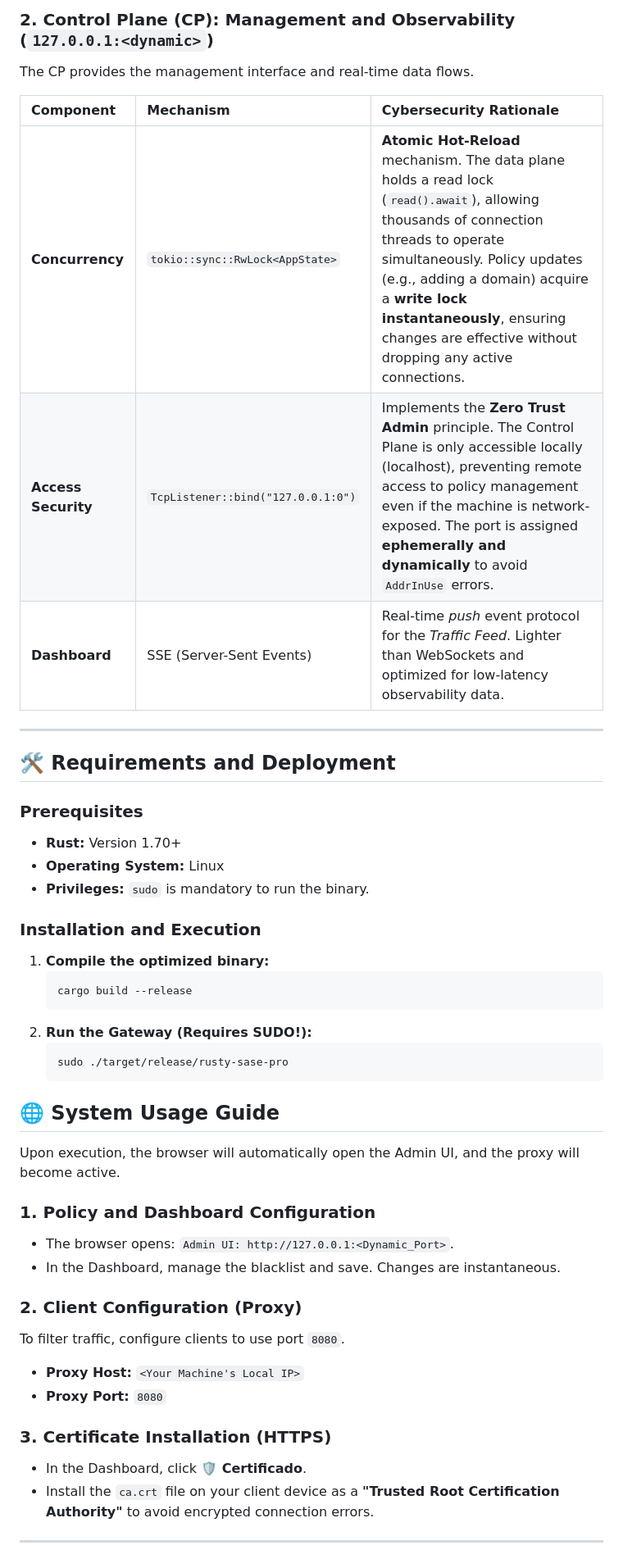
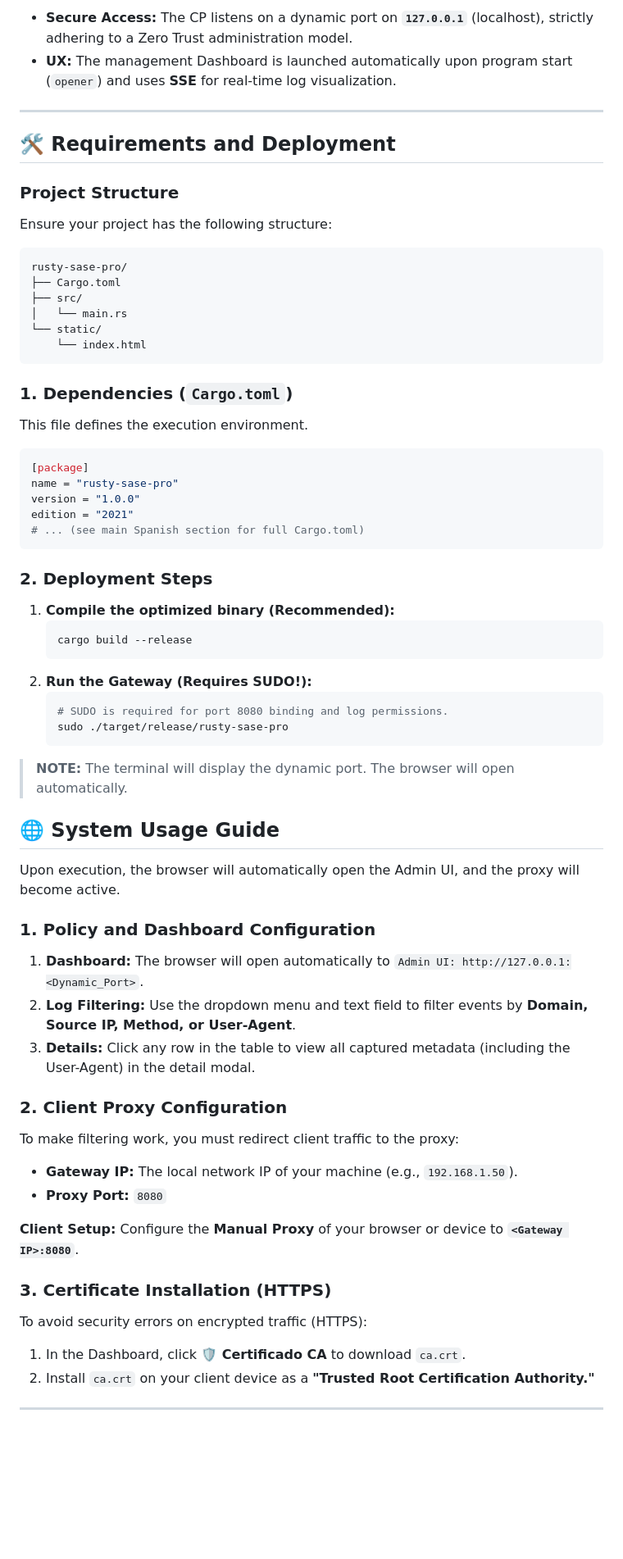
Before and after one commit to ansonTGN/rusty-sase-pro-gateway, a Markdown page: README.md, the part around one of its changes. Shown at 82% size. Rendered like a GitHub page; blank space fills up the shorter version.

````diff
--- a/README.md
+++ b/README.md
@@ -121,51 +163,75 @@ The DP is built around a Man-in-the-Middle proxy with Layer 7 (L7) TLS inspectio
 
-### 2. Control Plane (CP): Management and Observability (`127.0.0.1:<dynamic>`)
-
-The CP provides the management interface and real-time data flows.
-
-| Component | Mechanism | Cybersecurity Rationale |
-| :--- | :--- | :--- |
-| **Concurrency** | `tokio::sync::RwLock<AppState>` | **Atomic Hot-Reload** mechanism. The data plane holds a read lock (`read().await`), allowing thousands of connection threads to operate simultaneously. Policy updates (e.g., adding a domain) acquire a **write lock instantaneously**, ensuring changes are effective without dropping any active connections. |
-| **Access Security** | `TcpListener::bind("127.0.0.1:0")` | Implements the **Zero Trust Admin** principle. The Control Plane is only accessible locally (localhost), preventing remote access to policy management even if the machine is network-exposed. The port is assigned **ephemerally and dynamically** to avoid `AddrInUse` errors. |
-| **Dashboard** | SSE (Server-Sent Events) | Real-time *push* event protocol for the *Traffic Feed*. Lighter than WebSockets and optimized for low-latency observability data. |
+*   **Secure Access:** The CP listens on a dynamic port on **`127.0.0.1`** (localhost), strictly adhering to a Zero Trust administration model.
+*   **UX:** The management Dashboard is launched automatically upon program start (`opener`) and uses **SSE** for real-time log visualization.
 
 ---
 
 ## 🛠️ Requirements and Deployment
 
-### Prerequisites
+### Project Structure
 
-*   **Rust:** Version 1.70+
-*   **Operating System:** Linux
-*   **Privileges:** `sudo` is mandatory to run the binary.
+Ensure your project has the following structure:
 
-### Installation and Execution
+```
+rusty-sase-pro/
+├── Cargo.toml
+├── src/
+│   └── main.rs
+└── static/
+    └── index.html
+```
 
-1.  **Compile the optimized binary:**
+### 1. Dependencies (`Cargo.toml`)
+
+This file defines the execution environment.
+
+```toml
+[package]
+name = "rusty-sase-pro"
+version = "1.0.0"
+edition = "2021"
+# ... (see main Spanish section for full Cargo.toml)
+```
+
+### 2. Deployment Steps
+
+1.  **Compile the optimized binary (Recommended):**
     ```bash
     cargo build --release
     ```
 2.  **Run the Gateway (Requires SUDO!):**
     ```bash
+    # SUDO is required for port 8080 binding and log permissions.
     sudo ./target/release/rusty-sase-pro
     ```
+
+> **NOTE:** The terminal will display the dynamic port. The browser will open automatically.
 
 ## 🌐 System Usage Guide
 
 Upon execution, the browser will automatically open the Admin UI, and the proxy will become active.
 
 ### 1. Policy and Dashboard Configuration
-*   The browser opens: `Admin UI: http://127.0.0.1:<Dynamic_Port>`.
-*   In the Dashboard, manage the blacklist and save. Changes are instantaneous.
 
-### 2. Client Configuration (Proxy)
-To filter traffic, configure clients to use port `8080`.
-*   **Proxy Host:** `<Your Machine's Local IP>`
+1.  **Dashboard:** The browser will open automatically to `Admin UI: http://127.0.0.1:<Dynamic_Port>`.
+2.  **Log Filtering:** Use the dropdown menu and text field to filter events by **Domain, Source IP, Method, or User-Agent**.
+3.  **Details:** Click any row in the table to view all captured metadata (including the User-Agent) in the detail modal.
+
+### 2. Client Proxy Configuration
+
+To make filtering work, you must redirect client traffic to the proxy:
+
+*   **Gateway IP:** The local network IP of your machine (e.g., `192.168.1.50`).
 *   **Proxy Port:** `8080`
 
+**Client Setup:** Configure the **Manual Proxy** of your browser or device to **`<Gateway IP>:8080`**.
+
 ### 3. Certificate Installation (HTTPS)
-*   In the Dashboard, click **🛡️ Certificado**.
-*   Install the `ca.crt` file on your client device as a **"Trusted Root Certification Authority"** to avoid encrypted connection errors.
+
+To avoid security errors on encrypted traffic (HTTPS):
+
+1.  In the Dashboard, click **🛡️ Certificado CA** to download `ca.crt`.
+2.  Install `ca.crt` on your client device as a **"Trusted Root Certification Authority."**
 
 ---
 
````
Also changed, not shown: other parts of README.md (+171 -116 lines).
